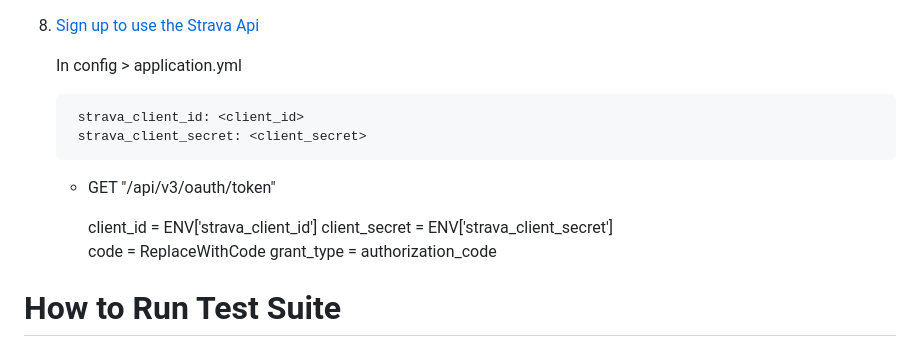
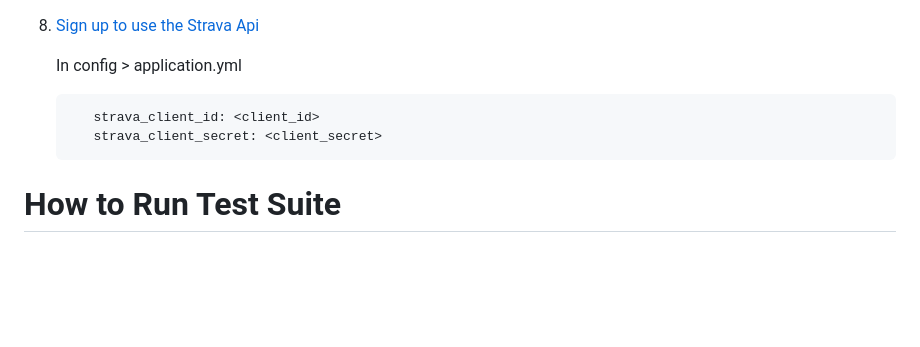
Before and after one commit to Bik-n-Bru/FE-Bik-n-Bru-, a Markdown page: README.md, the part around the change. Drawn GitHub-style; blank space fills up the shorter version.

````diff
--- a/README.md
+++ b/README.md
@@ -74,16 +74,13 @@ Also check out the *[Bīk-n-Brü Back End Git Hub Repo](https://github.com/Bik-n
 
   In config > application.yml
 
+  ```
      strava_client_id: <client_id>
      strava_client_secret: <client_secret>
+  ```
 
 
-  - GET "/api/v3/oauth/token"
 
-    client_id = ENV['strava_client_id']
-    client_secret = ENV['strava_client_secret']
-    code = ReplaceWithCode
-    grant_type = authorization_code</li>
 </ol>
 
 # How to Run Test Suite
````
